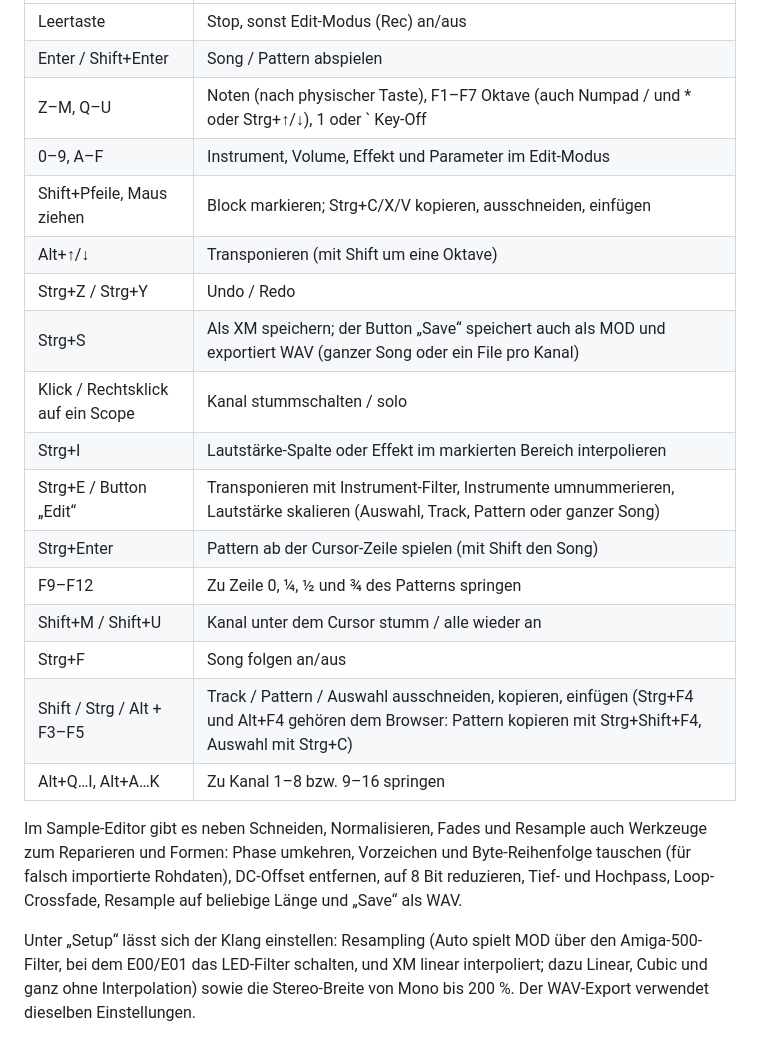
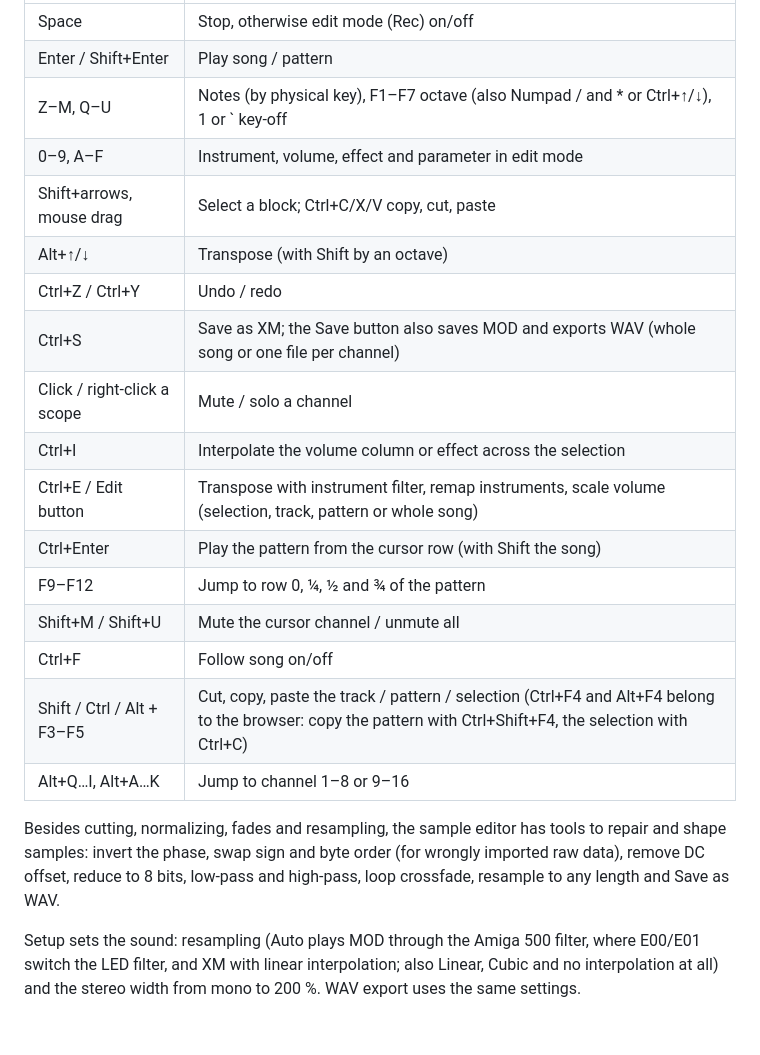
Before and after one commit to wirehack7/webtracker, a Markdown page: README.md, the part around one of its changes. Rendered like a GitHub page.

```diff
--- a/README.md
+++ b/README.md
@@ -48,22 +48,22 @@ Die Oberfläche ist auf Englisch und folgt der FT2-Belegung. Die vollständige T
 | --- | --- |
-| Leertaste | Stop, sonst Edit-Modus (Rec) an/aus |
-| Enter / Shift+Enter | Song / Pattern abspielen |
-| Z–M, Q–U | Noten (nach physischer Taste), F1–F7 Oktave (auch Numpad / und * oder Strg+↑/↓), 1 oder ` Key-Off |
-| 0–9, A–F | Instrument, Volume, Effekt und Parameter im Edit-Modus |
-| Shift+Pfeile, Maus ziehen | Block markieren; Strg+C/X/V kopieren, ausschneiden, einfügen |
-| Alt+↑/↓ | Transponieren (mit Shift um eine Oktave) |
-| Strg+Z / Strg+Y | Undo / Redo |
-| Strg+S | Als XM speichern; der Button „Save“ speichert auch als MOD und exportiert WAV (ganzer Song oder ein File pro Kanal) |
-| Klick / Rechtsklick auf ein Scope | Kanal stummschalten / solo |
-| Strg+I | Lautstärke-Spalte oder Effekt im markierten Bereich interpolieren |
-| Strg+E / Button „Edit“ | Transponieren mit Instrument-Filter, Instrumente umnummerieren, Lautstärke skalieren (Auswahl, Track, Pattern oder ganzer Song) |
-| Strg+Enter | Pattern ab der Cursor-Zeile spielen (mit Shift den Song) |
-| F9–F12 | Zu Zeile 0, ¼, ½ und ¾ des Patterns springen |
-| Shift+M / Shift+U | Kanal unter dem Cursor stumm / alle wieder an |
-| Strg+F | Song folgen an/aus |
-| Shift / Strg / Alt + F3–F5 | Track / Pattern / Auswahl ausschneiden, kopieren, einfügen (Strg+F4 und Alt+F4 gehören dem Browser: Pattern kopieren mit Strg+Shift+F4, Auswahl mit Strg+C) |
-| Alt+Q…I, Alt+A…K | Zu Kanal 1–8 bzw. 9–16 springen |
+| Space | Stop, otherwise edit mode (Rec) on/off |
+| Enter / Shift+Enter | Play song / pattern |
+| Z–M, Q–U | Notes (by physical key), F1–F7 octave (also Numpad / and * or Ctrl+↑/↓), 1 or ` key-off |
+| 0–9, A–F | Instrument, volume, effect and parameter in edit mode |
+| Shift+arrows, mouse drag | Select a block; Ctrl+C/X/V copy, cut, paste |
+| Alt+↑/↓ | Transpose (with Shift by an octave) |
+| Ctrl+Z / Ctrl+Y | Undo / redo |
+| Ctrl+S | Save as XM; the Save button also saves MOD and exports WAV (whole song or one file per channel) |
+| Click / right-click a scope | Mute / solo a channel |
+| Ctrl+I | Interpolate the volume column or effect across the selection |
+| Ctrl+E / Edit button | Transpose with instrument filter, remap instruments, scale volume (selection, track, pattern or whole song) |
+| Ctrl+Enter | Play the pattern from the cursor row (with Shift the song) |
+| F9–F12 | Jump to row 0, ¼, ½ and ¾ of the pattern |
+| Shift+M / Shift+U | Mute the cursor channel / unmute all |
+| Ctrl+F | Follow song on/off |
+| Shift / Ctrl / Alt + F3–F5 | Cut, copy, paste the track / pattern / selection (Ctrl+F4 and Alt+F4 belong to the browser: copy the pattern with Ctrl+Shift+F4, the selection with Ctrl+C) |
+| Alt+Q…I, Alt+A…K | Jump to channel 1–8 or 9–16 |
 
-Im Sample-Editor gibt es neben Schneiden, Normalisieren, Fades und Resample auch Werkzeuge zum Reparieren und Formen: Phase umkehren, Vorzeichen und Byte-Reihenfolge tauschen (für falsch importierte Rohdaten), DC-Offset entfernen, auf 8 Bit reduzieren, Tief- und Hochpass, Loop-Crossfade, Resample auf beliebige Länge und „Save“ als WAV.
+Besides cutting, normalizing, fades and resampling, the sample editor has tools to repair and shape samples: invert the phase, swap sign and byte order (for wrongly imported raw data), remove DC offset, reduce to 8 bits, low-pass and high-pass, loop crossfade, resample to any length and Save as WAV.
 
-Unter „Setup“ lässt sich der Klang einstellen: Resampling (Auto spielt MOD über den Amiga-500-Filter, bei dem E00/E01 das LED-Filter schalten, und XM linear interpoliert; dazu Linear, Cubic und ganz ohne Interpolation) sowie die Stereo-Breite von Mono bis 200 %. Der WAV-Export verwendet dieselben Einstellungen.
+Setup sets the sound: resampling (Auto plays MOD through the Amiga 500 filter, where E00/E01 switch the LED filter, and XM with linear interpolation; also Linear, Cubic and no interpolation at all) and the stereo width from mono to 200 %. WAV export uses the same settings.
```
Also changed, not shown: other parts of README.md (+20 -20 lines).
